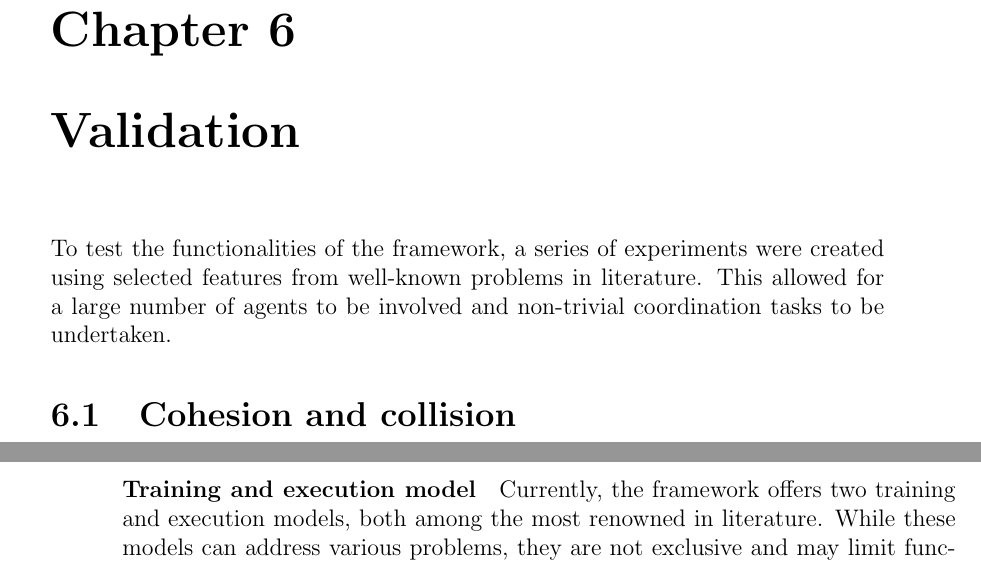
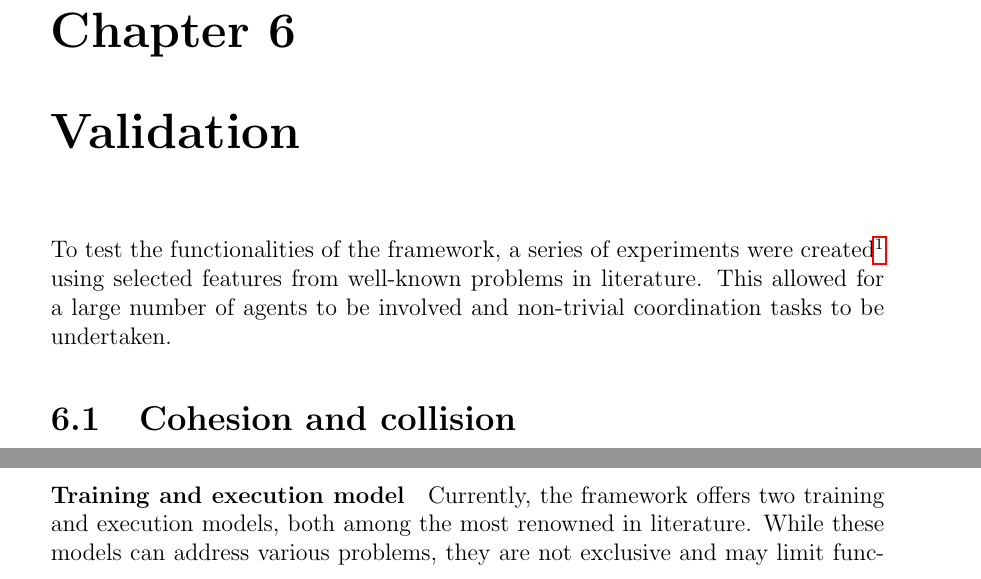
Before and after one commit to davidedomini/master-thesis-scarlib, a LaTeX thesis (thesis-main.tex): two parts of pages 59 and 64 of 75 before the commit and two parts of pages 59 and 65 of 75 after it, joined at a grey line, cut so that both start at the same text. Compiled offline with pdfLaTeX.

Commit message:
feat: add experiments repo link

```diff
--- a/thesis-main.tex
+++ b/thesis-main.tex
@@ -1406,8 +1406,8 @@ The \emph{Massachusetts Institute of Technology License}, commonly referred to a
 \chapter{Validation}
 \label{chap:validation}
 %----------------------------------------------------------------------------------------
-To test the functionalities of the framework, a series of experiments were created using selected
-    features from well-known problems in literature. This allowed for a large number of
+To test the functionalities of the framework, a series of experiments were created\footnote{\url{https://github.com/ScaRLib-group/ScaRLib-flock-demo}}
+    using selected features from well-known problems in literature. This allowed for a large number of
     agents to be involved and non-trivial coordination tasks to be undertaken.
 
 \section{Cohesion and collision}
```
